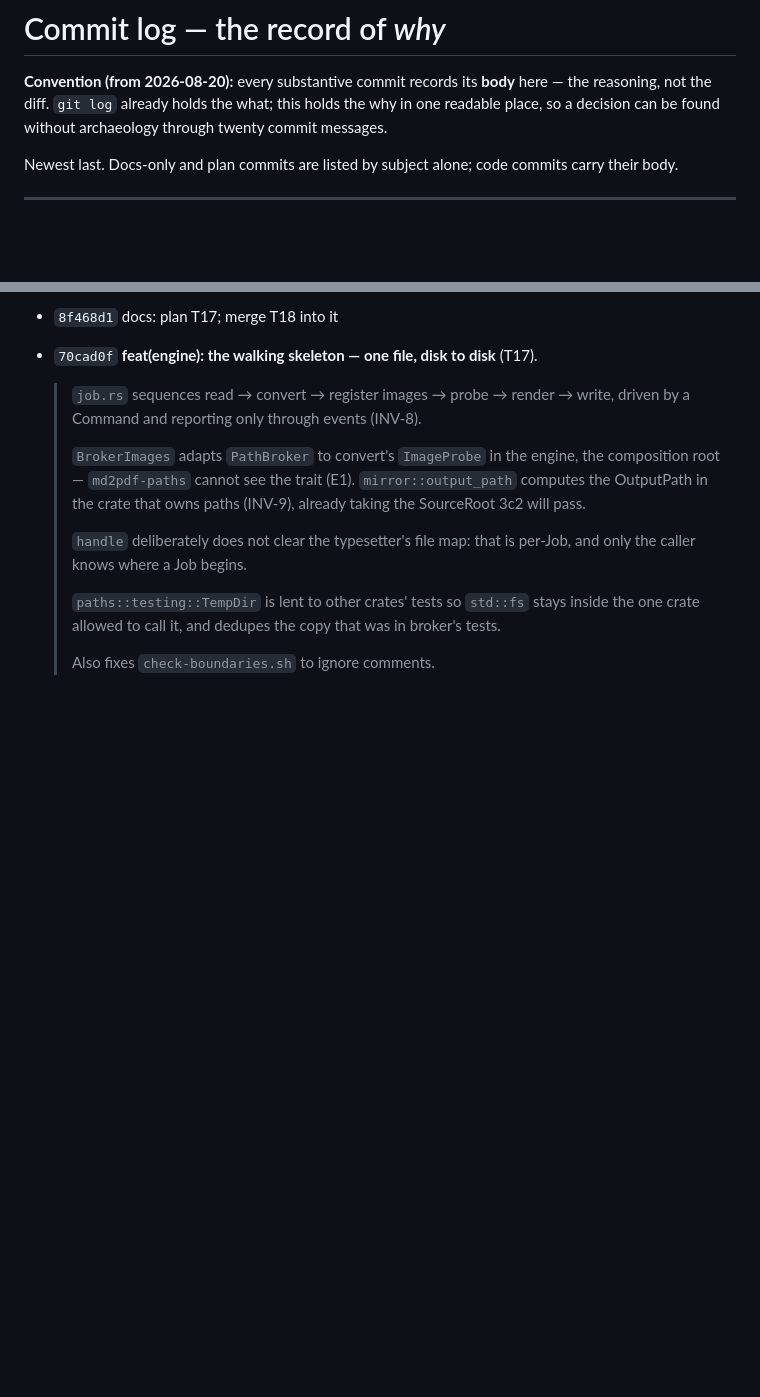
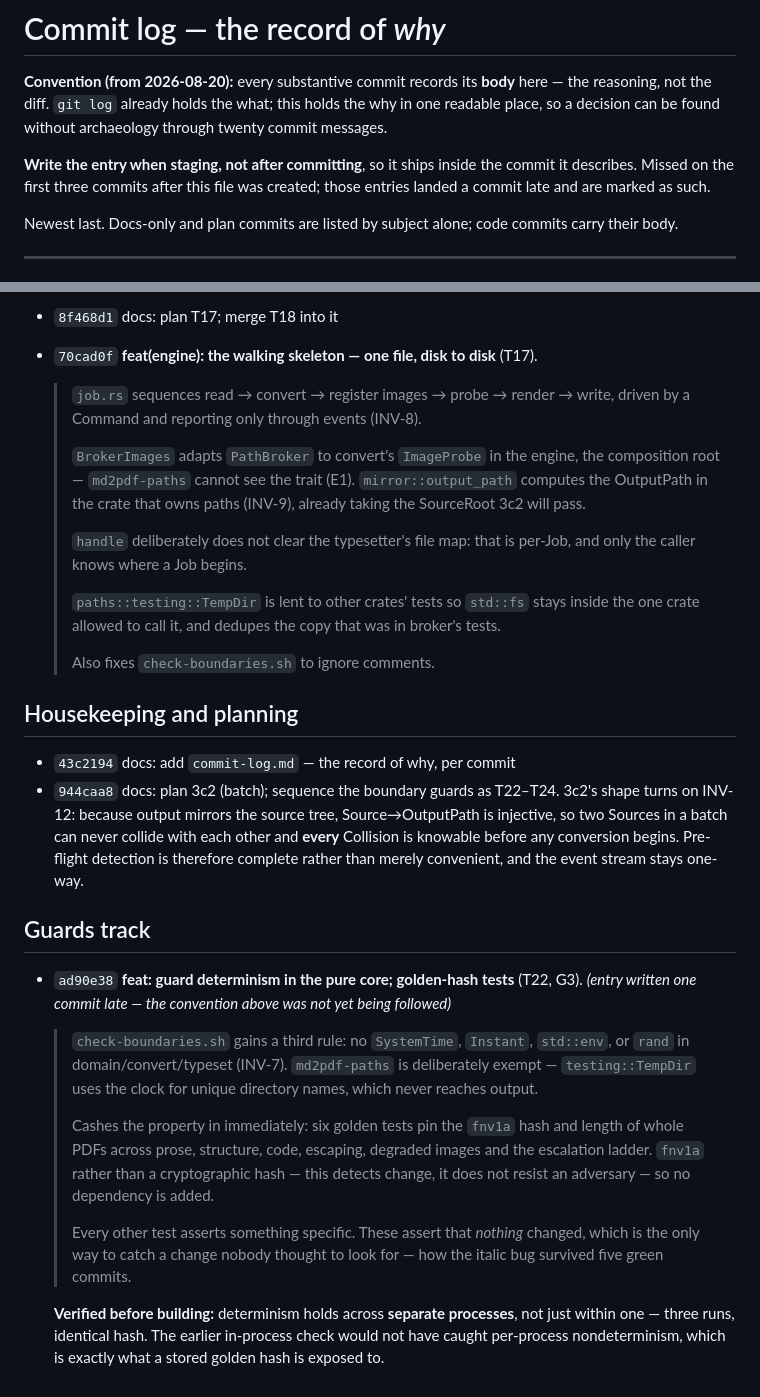
Before and after one commit to andrit/md2pdf, a Markdown page: design/commit-log.md, 2 parts joined by grey strips. Drawn GitHub-style; blank space fills up the shorter version.

Commit message:
docs: record T22 in the commit log; write log entries at staging time

```diff
--- a/design/commit-log.md
+++ b/design/commit-log.md
@@ -3,6 +3,10 @@
 **Convention (from 2026-08-20):** every substantive commit records its **body** here — the
 reasoning, not the diff. `git log` already holds the what; this holds the why in one readable
 place, so a decision can be found without archaeology through twenty commit messages.
+
+**Write the entry when staging, not after committing**, so it ships inside the commit it describes.
+Missed on the first three commits after this file was created; those entries landed a commit late
+and are marked as such.
 
 Newest last. Docs-only and plan commits are listed by subject alone; code commits carry their body.
 
@@ -105,3 +109,34 @@ Newest last. Docs-only and plan commits are listed by subject alone; code commit
   > allowed to call it, and dedupes the copy that was in broker's tests.
   >
   > Also fixes `check-boundaries.sh` to ignore comments.
+
+## Housekeeping and planning
+
+- `43c2194` docs: add `commit-log.md` — the record of why, per commit
+- `944caa8` docs: plan 3c2 (batch); sequence the boundary guards as T22–T24.
+  3c2's shape turns on INV-12: because output mirrors the source tree, Source→OutputPath is
+  injective, so two Sources in a batch can never collide with each other and **every** Collision is
+  knowable before any conversion begins. Pre-flight detection is therefore complete rather than
+  merely convenient, and the event stream stays one-way.
+
+## Guards track
+
+- `ad90e38` **feat: guard determinism in the pure core; golden-hash tests** (T22, G3).
+  *(entry written one commit late — the convention above was not yet being followed)*
+
+  > `check-boundaries.sh` gains a third rule: no `SystemTime`, `Instant`, `std::env`, or `rand` in
+  > domain/convert/typeset (INV-7). `md2pdf-paths` is deliberately exempt — `testing::TempDir` uses
+  > the clock for unique directory names, which never reaches output.
+  >
+  > Cashes the property in immediately: six golden tests pin the `fnv1a` hash and length of whole
+  > PDFs across prose, structure, code, escaping, degraded images and the escalation ladder. `fnv1a`
+  > rather than a cryptographic hash — this detects change, it does not resist an adversary — so no
+  > dependency is added.
+  >
+  > Every other test asserts something specific. These assert that *nothing* changed, which is the
+  > only way to catch a change nobody thought to look for — how the italic bug survived five green
+  > commits.
+
+  **Verified before building:** determinism holds across **separate processes**, not just within
+  one — three runs, identical hash. The earlier in-process check would not have caught per-process
+  nondeterminism, which is exactly what a stored golden hash is exposed to.
```
